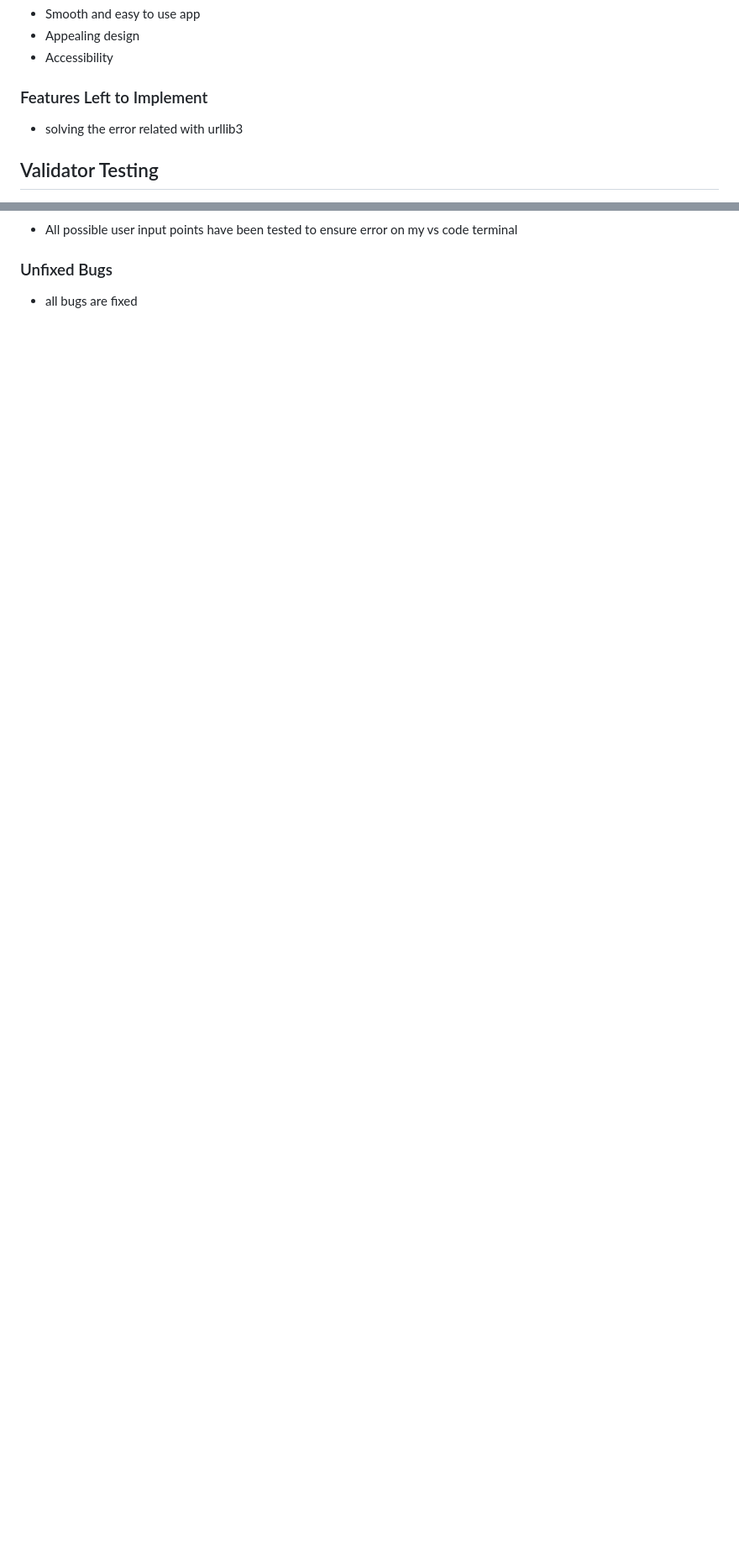
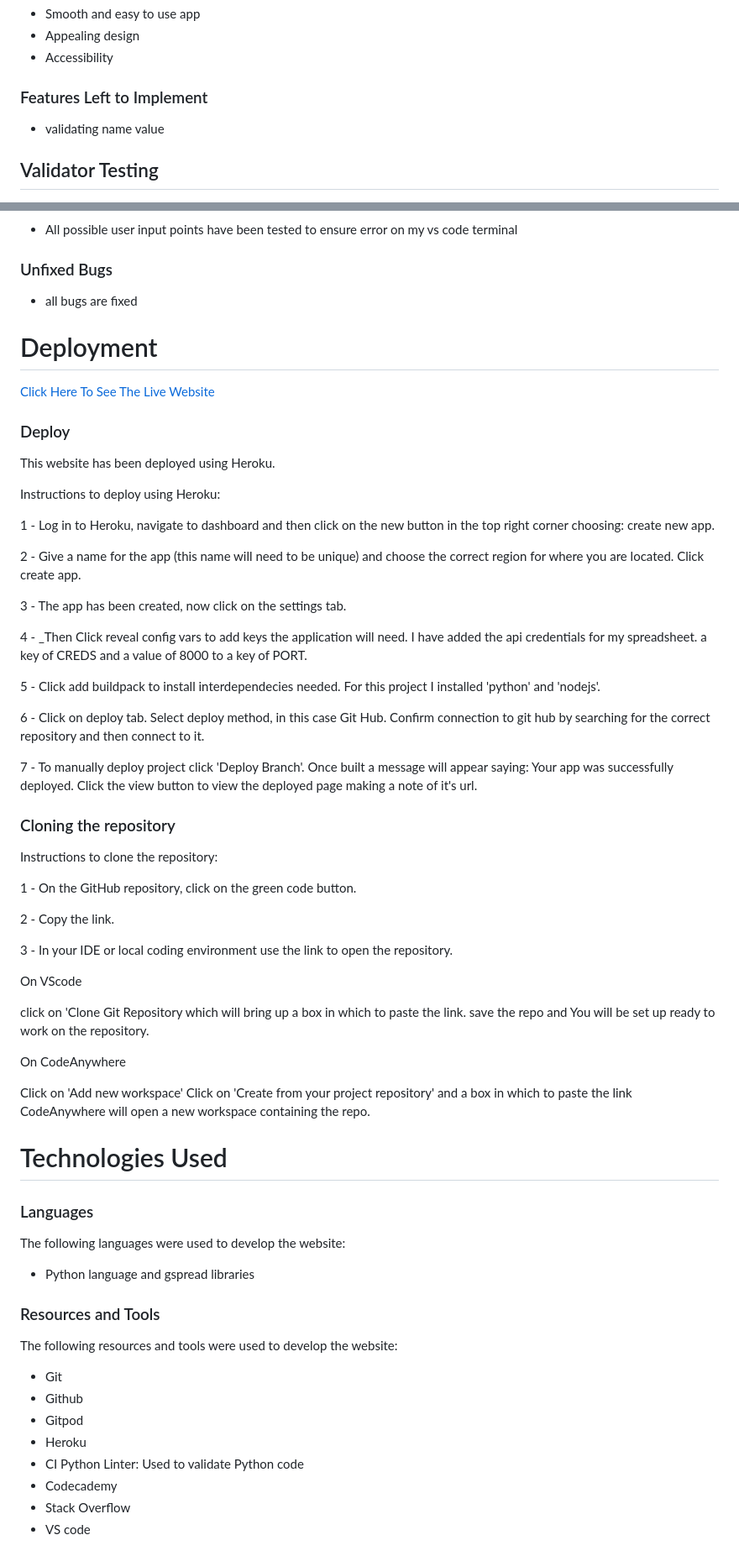
Before and after one commit to selamshim/Fresh-Cakes, a Markdown page: README.md, 2 parts joined by grey strips. Shown: that part at 84% size. Drawn GitHub-style; blank space fills up the shorter version.

Commit message:
readme.md file is finished

```diff
--- a/README.md
+++ b/README.md
@@ -31,8 +31,9 @@
 
 
 ### Features Left to Implement
+-  validating name value
 
-- solving the error related with urllib3
+
 ## Validator Testing
 
 - This project has been tested with (https://pep8ci.herokuapp.com/) and no error is detected
@@ -42,3 +43,65 @@
 
 ### Unfixed Bugs
 - all bugs are fixed
+
+# Deployment
+
+[Click Here To See The Live Website](https://fresh-cakes-1092920ed094.herokuapp.com/)
+
+
+### Deploy
+This website has been deployed using Heroku.
+
+Instructions to deploy using Heroku:
+
+1 - Log in to Heroku, navigate to dashboard and then click on the new button in the top right corner choosing: create new app.
+
+2 - Give a name for the app (this name will need to be unique) and choose the correct region for where you are located. Click create app.
+
+3 - The app has been created, now click on the settings tab.
+
+4 - _Then Click reveal config vars to add keys the application will need. I have added the api credentials for my spreadsheet. a key of CREDS and a value of 8000 to a key of PORT.
+
+5 - Click add buildpack to install interdependecies needed. For this project I installed 'python' and 'nodejs'.
+
+6 - Click on deploy tab. Select deploy method, in this case Git Hub. Confirm connection to git hub by searching for the correct repository and then connect to it.
+
+7 - To manually deploy project click 'Deploy Branch'. Once built a message will appear saying: Your app was successfully deployed. Click the view button to view the deployed page making a note of it's url.
+
+### Cloning the repository
+Instructions to clone the repository:
+
+1 - On the GitHub repository, click on the green code button.
+
+2 - Copy the link.
+
+3 - In your IDE or local coding environment use the link to open the repository.
+
+On VScode
+
+click on 'Clone Git Repository which will bring up a box in which to paste the link.
+save the repo and You will be set up ready to work on the repository.
+
+On CodeAnywhere
+
+Click on 'Add new workspace'
+Click on 'Create from your project repository' and a box in which to paste the link
+CodeAnywhere will open a new workspace containing the repo.
+
+# Technologies Used
+
+### Languages
+The following languages were used to develop the website:
+- Python language and gspread libraries
+
+### Resources and Tools
+The following resources and tools were used to develop the website:
+- Git
+- Github
+- Gitpod
+- Heroku
+- CI Python Linter: Used to validate Python code
+- Codecademy
+- Stack Overflow
+- VS code
+
```
Also changed, not shown: other parts of README.md (+20 -2 lines), assets/image/live.png (added), 1 other file.
